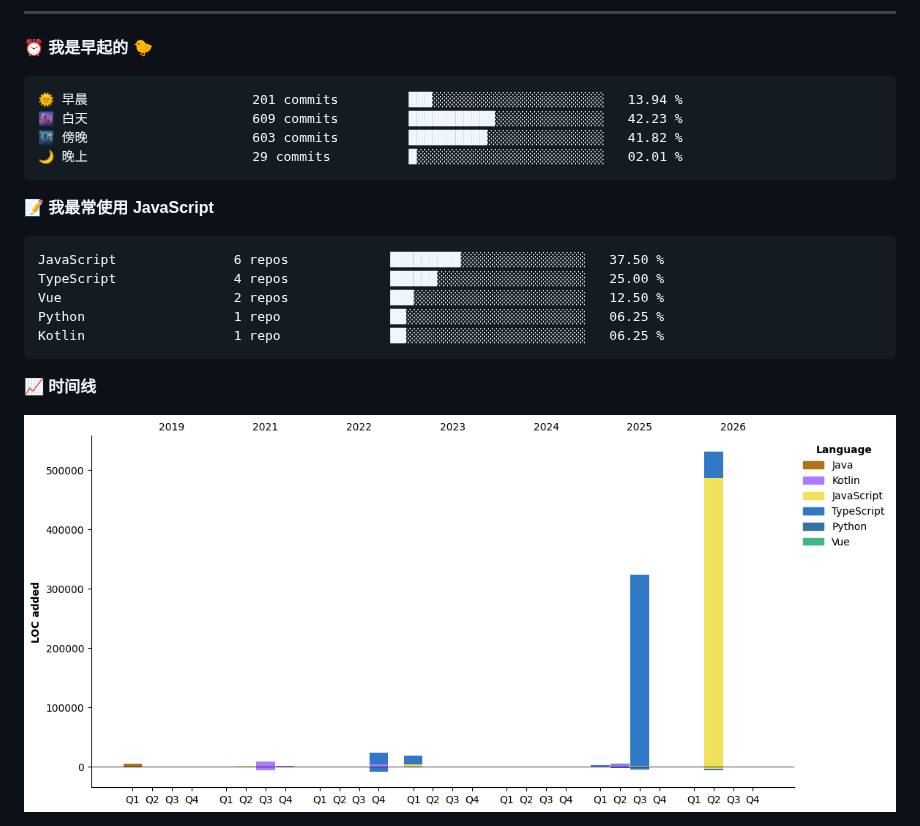
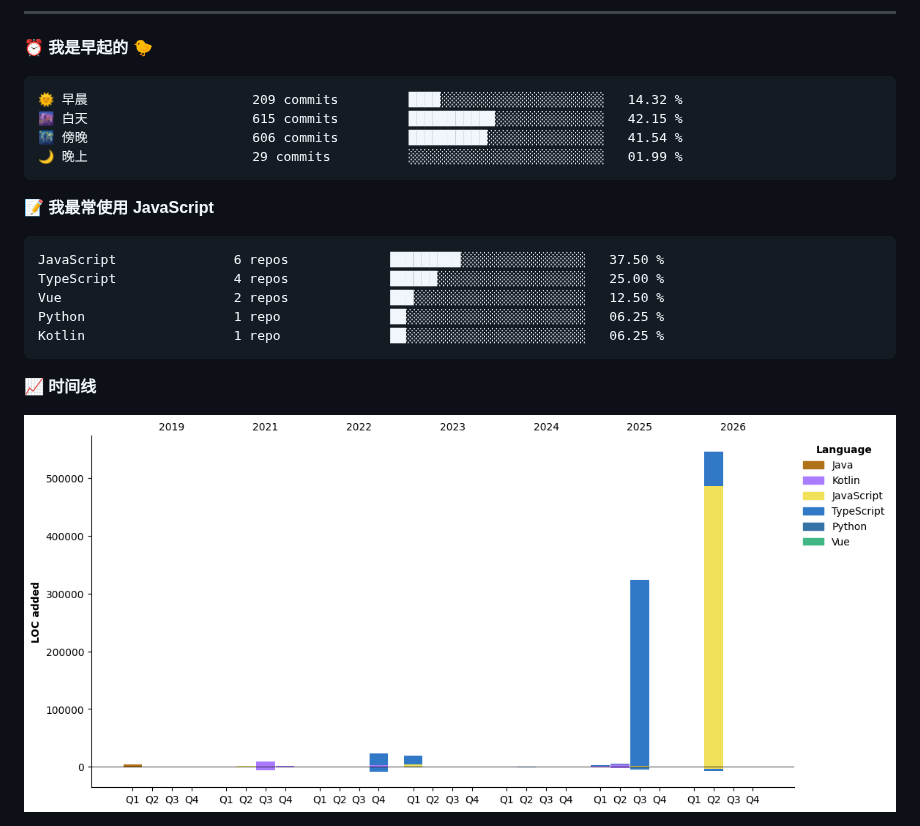
Before and after one commit to ispace-top/ispace-top, a Markdown page: README.md, the part around one of its changes. GitHub-like rendering; pictures changed too: assets/bar_graph.png.

Commit message:
Updated with Dev Metrics

````diff
--- a/README.md
+++ b/README.md
@@ -46,10 +46,10 @@
 ⏰ **我是早起的 🐤**
 
 ```text
-🌞 早晨                     201 commits         ███░░░░░░░░░░░░░░░░░░░░░░   13.94 %
-🌆 白天                     609 commits         ███████████░░░░░░░░░░░░░░   42.23 %
-🌃 傍晚                     603 commits         ██████████░░░░░░░░░░░░░░░   41.82 %
-🌙 晚上                     29 commits          █░░░░░░░░░░░░░░░░░░░░░░░░   02.01 %
+🌞 早晨                     209 commits         ████░░░░░░░░░░░░░░░░░░░░░   14.32 %
+🌆 白天                     615 commits         ███████████░░░░░░░░░░░░░░   42.15 %
+🌃 傍晚                     606 commits         ██████████░░░░░░░░░░░░░░░   41.54 %
+🌙 晚上                     29 commits          ░░░░░░░░░░░░░░░░░░░░░░░░░   01.99 %
 ```
 
 
````
Also changed, not shown: other parts of README.md (+1 -1 lines).
